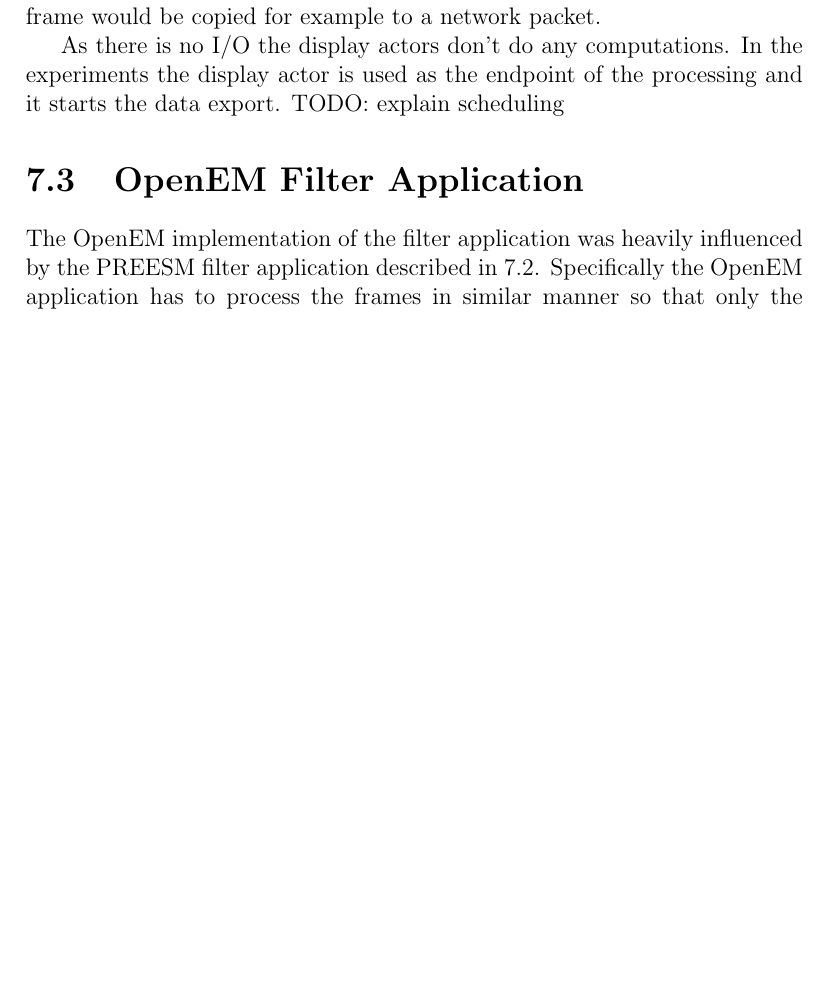
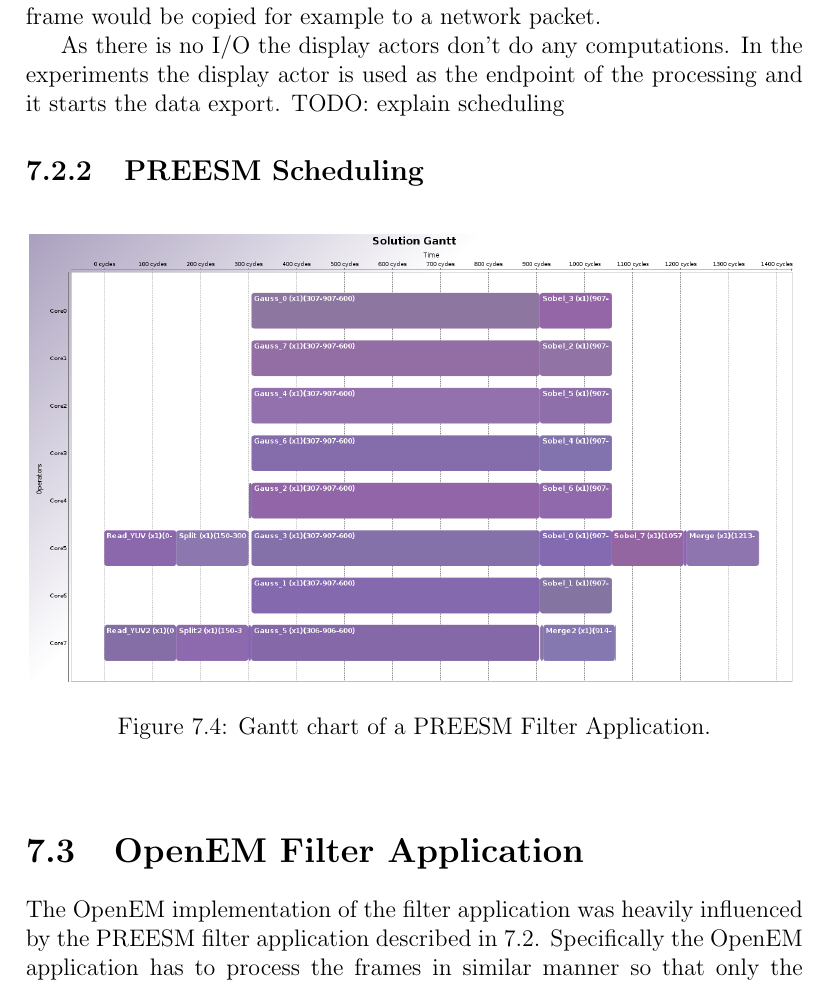
Before and after one commit to vuoristo/masters-thesis, a LaTeX thesis (thesis/thesis-vuorio.tex, which reads thesis/construction.tex): part of page 34 of 41 before the commit and part of page 34 of 42 after it, cut so that both start at the same text, the shorter picture padded with empty space. Compiled offline with pdfLaTeX.

Commit message:
adds preesm gantt to construction

```diff
--- a/thesis/construction.tex
+++ b/thesis/construction.tex
@@ -248,6 +248,12 @@
 experiments the display actor is used as the endpoint of the processing and it
 starts the data export.
 TODO: explain scheduling
+\subsection{PREESM Scheduling}
+
+\begin{figure}[h!] \label{preesm_gantt} \begin{center}
+    \includegraphics[width=0.99\textwidth]{images/gantt_preesm_cifcif.png}
+    \caption{Gantt chart of a PREESM Filter Application.} \end{center}
+\end{figure}
 
 \section{OpenEM Filter Application}
 The OpenEM implementation of the filter application was heavily influenced by
```
Also changed, not shown: thesis/images/gantt_preesm_cifcif.png (added).
